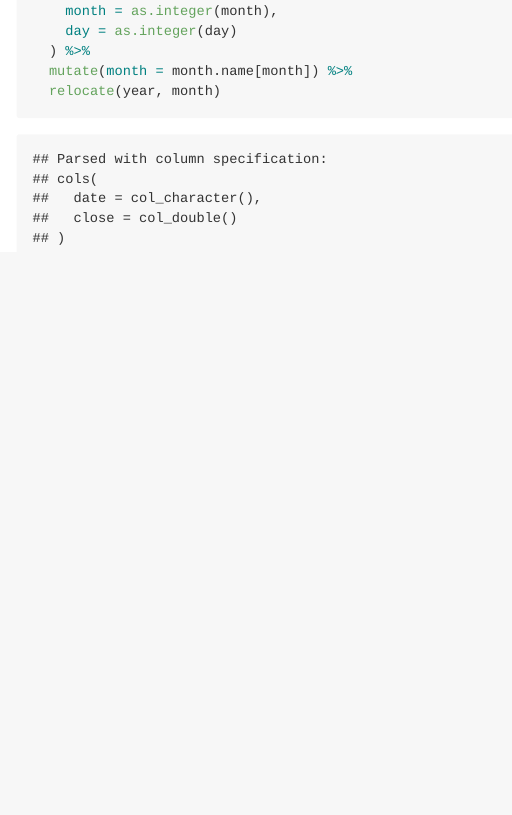
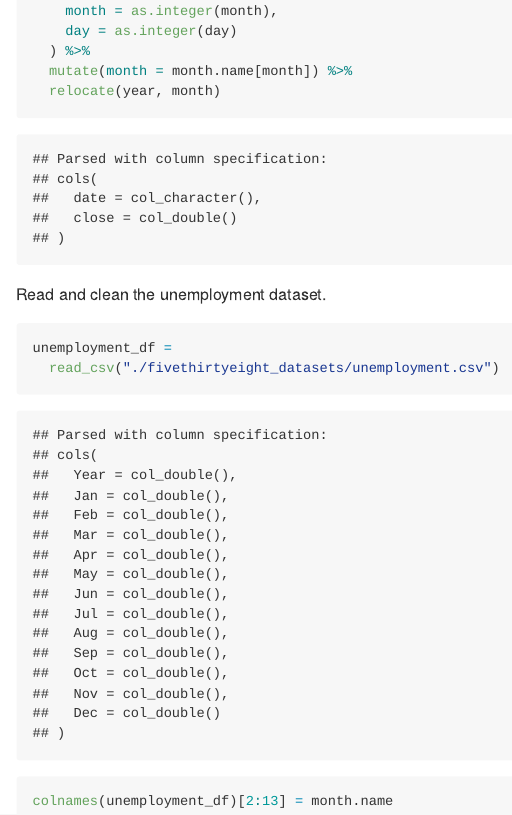
Before and after one commit to ZhongqiYue/p8105_hw2_zy2442, an R Markdown document (p8105_hw2_zy2442.Rmd): the page in a window 1100 px wide, from 5520 px down. The pictures show the output file p8105_hw2_zy2442.md that the author committed with the source, drawn offline in the style of GitHub; long lines of code are wrapped.

Commit message:
Read and clean the unemployment dataset.

````diff
--- a/p8105_hw2_zy2442.Rmd
+++ b/p8105_hw2_zy2442.Rmd
@@ -144,3 +144,11 @@ snp_df =
   mutate(month = month.name[month]) %>%
   relocate(year, month)
 ```
+
+Read and clean the unemployment dataset.
+
+```{r}
+unemployment_df =
+  read_csv("./fivethirtyeight_datasets/unemployment.csv")
+colnames(unemployment_df)[2:13] = month.name
+```
````
Also changed, not shown: p8105_hw2_zy2442.md.
